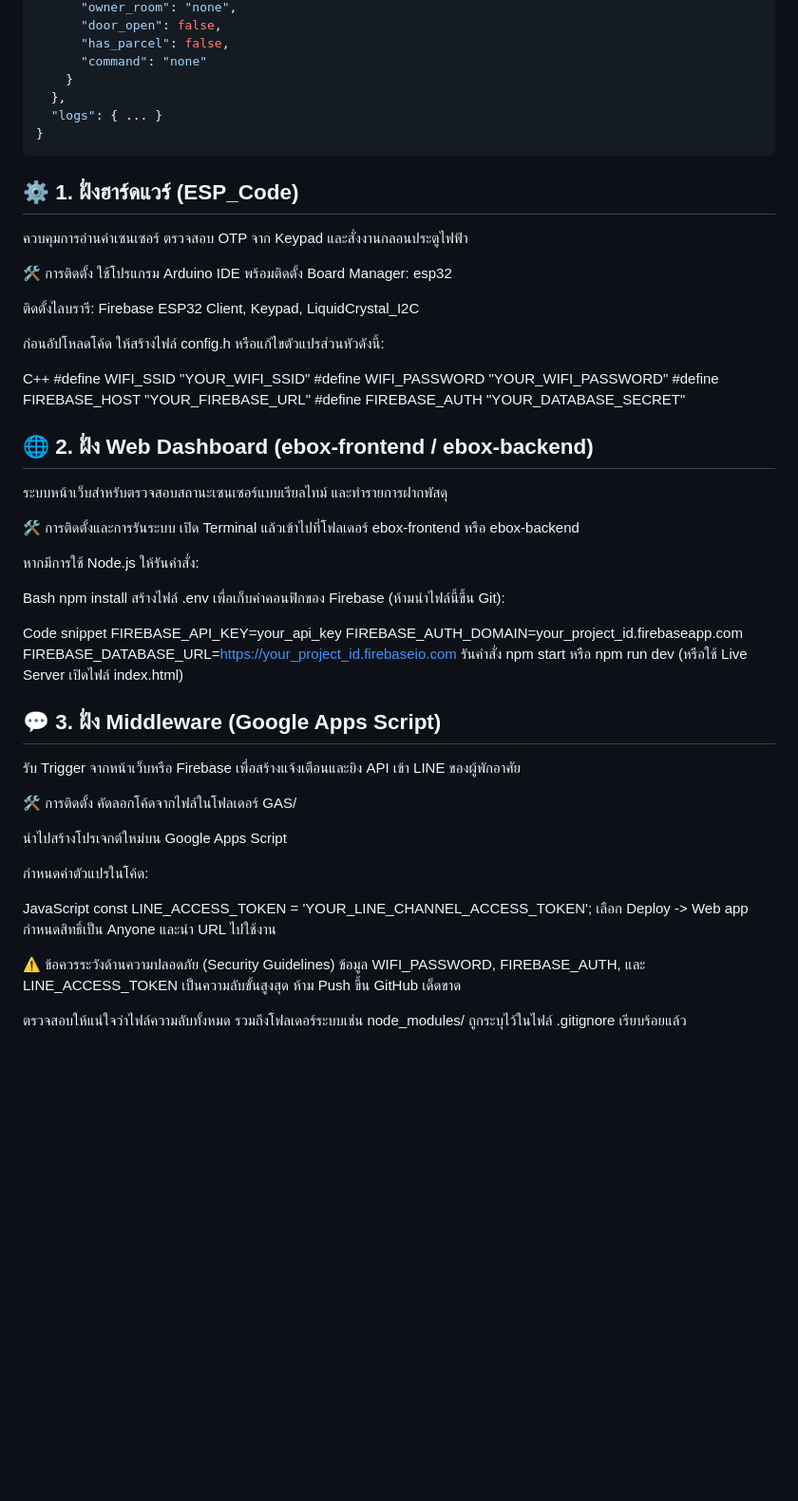
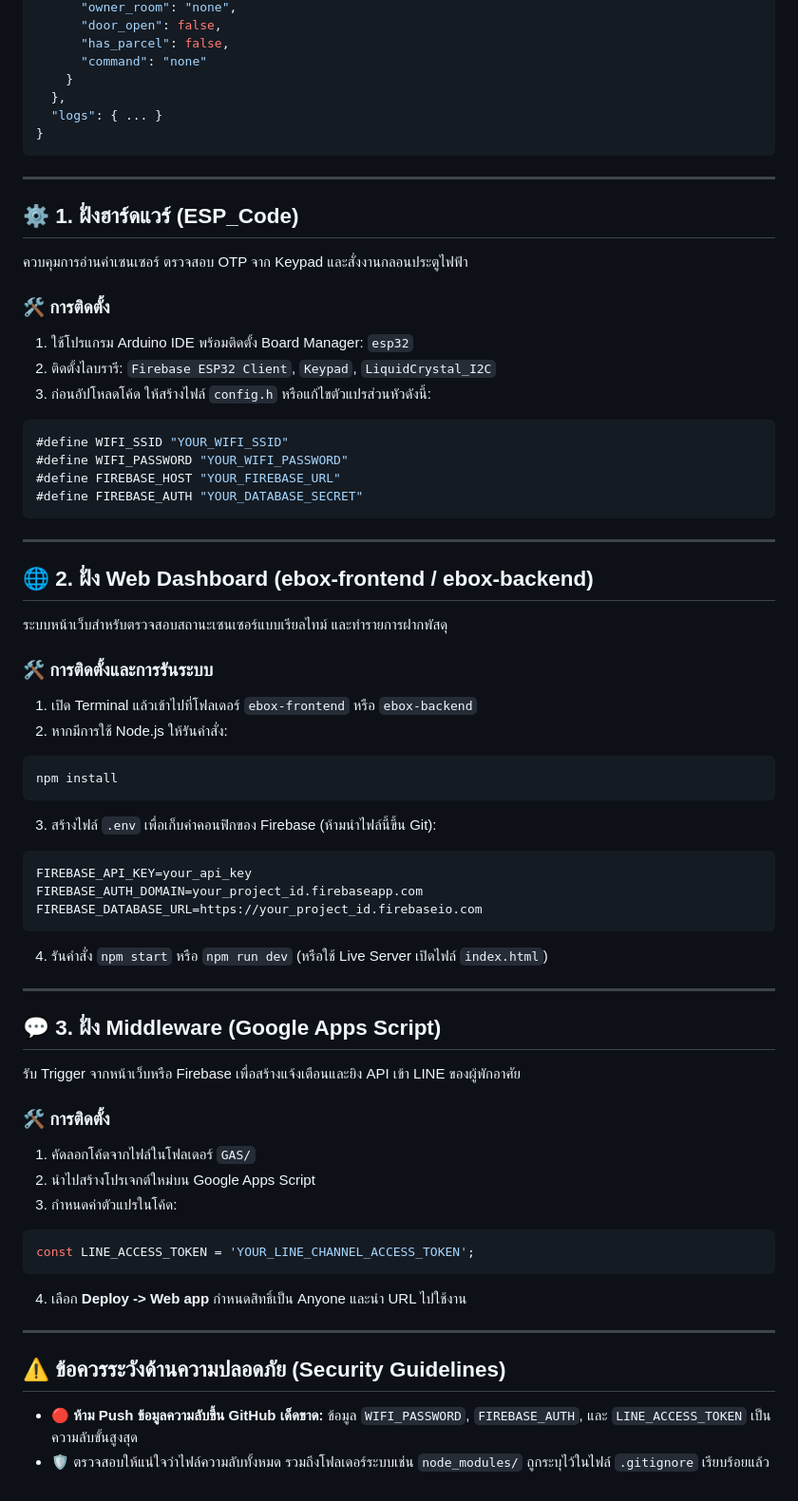
Before and after one commit to chinnawatsree/EboxProject, a Markdown page: README.md, the part around the change. Shown at 95% size. Rendered like a GitHub page; blank space fills up the shorter version.

````diff
--- a/README.md
+++ b/README.md
@@ -40,54 +40,64 @@
 }
 ```
 
+---
+
 ## ⚙️ 1. ฝั่งฮาร์ดแวร์ (ESP_Code)
 ควบคุมการอ่านค่าเซนเซอร์ ตรวจสอบ OTP จาก Keypad และสั่งงานกลอนประตูไฟฟ้า
 
-🛠️ การติดตั้ง
-ใช้โปรแกรม Arduino IDE พร้อมติดตั้ง Board Manager: esp32
+### 🛠️ การติดตั้ง
+1. ใช้โปรแกรม Arduino IDE พร้อมติดตั้ง Board Manager: `esp32`
+2. ติดตั้งไลบรารี: `Firebase ESP32 Client`, `Keypad`, `LiquidCrystal_I2C`
+3. ก่อนอัปโหลดโค้ด ให้สร้างไฟล์ `config.h` หรือแก้ไขตัวแปรส่วนหัวดังนี้:
 
-ติดตั้งไลบรารี: Firebase ESP32 Client, Keypad, LiquidCrystal_I2C
-
-ก่อนอัปโหลดโค้ด ให้สร้างไฟล์ config.h หรือแก้ไขตัวแปรส่วนหัวดังนี้:
-
-C++
+```cpp
 #define WIFI_SSID "YOUR_WIFI_SSID"
 #define WIFI_PASSWORD "YOUR_WIFI_PASSWORD"
 #define FIREBASE_HOST "YOUR_FIREBASE_URL"
 #define FIREBASE_AUTH "YOUR_DATABASE_SECRET"
+```
+
+---
+
 ## 🌐 2. ฝั่ง Web Dashboard (ebox-frontend / ebox-backend)
 ระบบหน้าเว็บสำหรับตรวจสอบสถานะเซนเซอร์แบบเรียลไทม์ และทำรายการฝากพัสดุ
 
-🛠️ การติดตั้งและการรันระบบ
-เปิด Terminal แล้วเข้าไปที่โฟลเดอร์ ebox-frontend หรือ ebox-backend
+### 🛠️ การติดตั้งและการรันระบบ
+1. เปิด Terminal แล้วเข้าไปที่โฟลเดอร์ `ebox-frontend` หรือ `ebox-backend`
+2. หากมีการใช้ Node.js ให้รันคำสั่ง:
 
-หากมีการใช้ Node.js ให้รันคำสั่ง:
+```bash
+npm install
+```
 
-Bash
-npm install
-สร้างไฟล์ .env เพื่อเก็บค่าคอนฟิกของ Firebase (ห้ามนำไฟล์นี้ขึ้น Git):
+3. สร้างไฟล์ `.env` เพื่อเก็บค่าคอนฟิกของ Firebase (ห้ามนำไฟล์นี้ขึ้น Git):
 
-Code snippet
+```env
 FIREBASE_API_KEY=your_api_key
 FIREBASE_AUTH_DOMAIN=your_project_id.firebaseapp.com
 FIREBASE_DATABASE_URL=https://your_project_id.firebaseio.com
-รันคำสั่ง npm start หรือ npm run dev (หรือใช้ Live Server เปิดไฟล์ index.html)
+```
+
+4. รันคำสั่ง `npm start` หรือ `npm run dev` (หรือใช้ Live Server เปิดไฟล์ `index.html`)
+
+---
 
 ## 💬 3. ฝั่ง Middleware (Google Apps Script)
 รับ Trigger จากหน้าเว็บหรือ Firebase เพื่อสร้างแจ้งเตือนและยิง API เข้า LINE ของผู้พักอาศัย
 
-🛠️ การติดตั้ง
-คัดลอกโค้ดจากไฟล์ในโฟลเดอร์ GAS/
+### 🛠️ การติดตั้ง
+1. คัดลอกโค้ดจากไฟล์ในโฟลเดอร์ `GAS/`
+2. นำไปสร้างโปรเจกต์ใหม่บน Google Apps Script
+3. กำหนดค่าตัวแปรในโค้ด:
 
-นำไปสร้างโปรเจกต์ใหม่บน Google Apps Script
+```javascript
+const LINE_ACCESS_TOKEN = 'YOUR_LINE_CHANNEL_ACCESS_TOKEN';
+```
 
-กำหนดค่าตัวแปรในโค้ด:
+4. เลือก **Deploy -> Web app** กำหนดสิทธิ์เป็น Anyone และนำ URL ไปใช้งาน
 
-JavaScript
-const LINE_ACCESS_TOKEN = 'YOUR_LINE_CHANNEL_ACCESS_TOKEN';
-เลือก Deploy -> Web app กำหนดสิทธิ์เป็น Anyone และนำ URL ไปใช้งาน
+---
 
-⚠️ ข้อควรระวังด้านความปลอดภัย (Security Guidelines)
-ข้อมูล WIFI_PASSWORD, FIREBASE_AUTH, และ LINE_ACCESS_TOKEN เป็นความลับขั้นสูงสุด ห้าม Push ขึ้น GitHub เด็ดขาด
-
-ตรวจสอบให้แน่ใจว่าไฟล์ความลับทั้งหมด รวมถึงโฟลเดอร์ระบบเช่น node_modules/ ถูกระบุไว้ในไฟล์ .gitignore เรียบร้อยแล้ว
+## ⚠️ ข้อควรระวังด้านความปลอดภัย (Security Guidelines)
+* 🔴 **ห้าม Push ข้อมูลความลับขึ้น GitHub เด็ดขาด:** ข้อมูล `WIFI_PASSWORD`, `FIREBASE_AUTH`, และ `LINE_ACCESS_TOKEN` เป็นความลับขั้นสูงสุด
+* 🛡️ ตรวจสอบให้แน่ใจว่าไฟล์ความลับทั้งหมด รวมถึงโฟลเดอร์ระบบเช่น `node_modules/` ถูกระบุไว้ในไฟล์ `.gitignore` เรียบร้อยแล้ว
````
